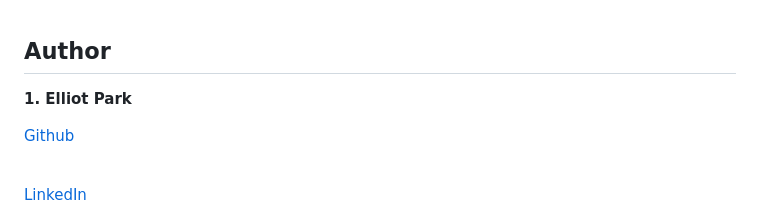
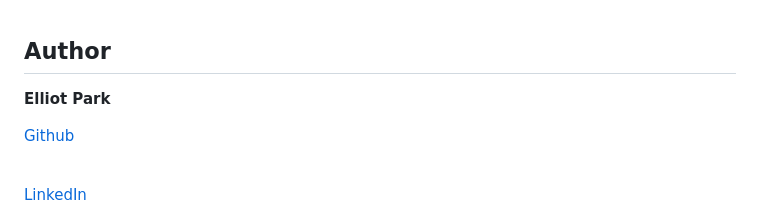
Before and after one commit to elliotpark410/Tech-Blog, a Markdown page: README.md, the part around the change. Rendered like a GitHub page.

```diff
--- a/README.md
+++ b/README.md
@@ -179,7 +179,7 @@ router.get('/', async (req, res) => {
 
 
 ## Author
- **1. Elliot Park**
+ **Elliot Park**
 
 [Github](https://github.com/elliotpark410)
 
```
